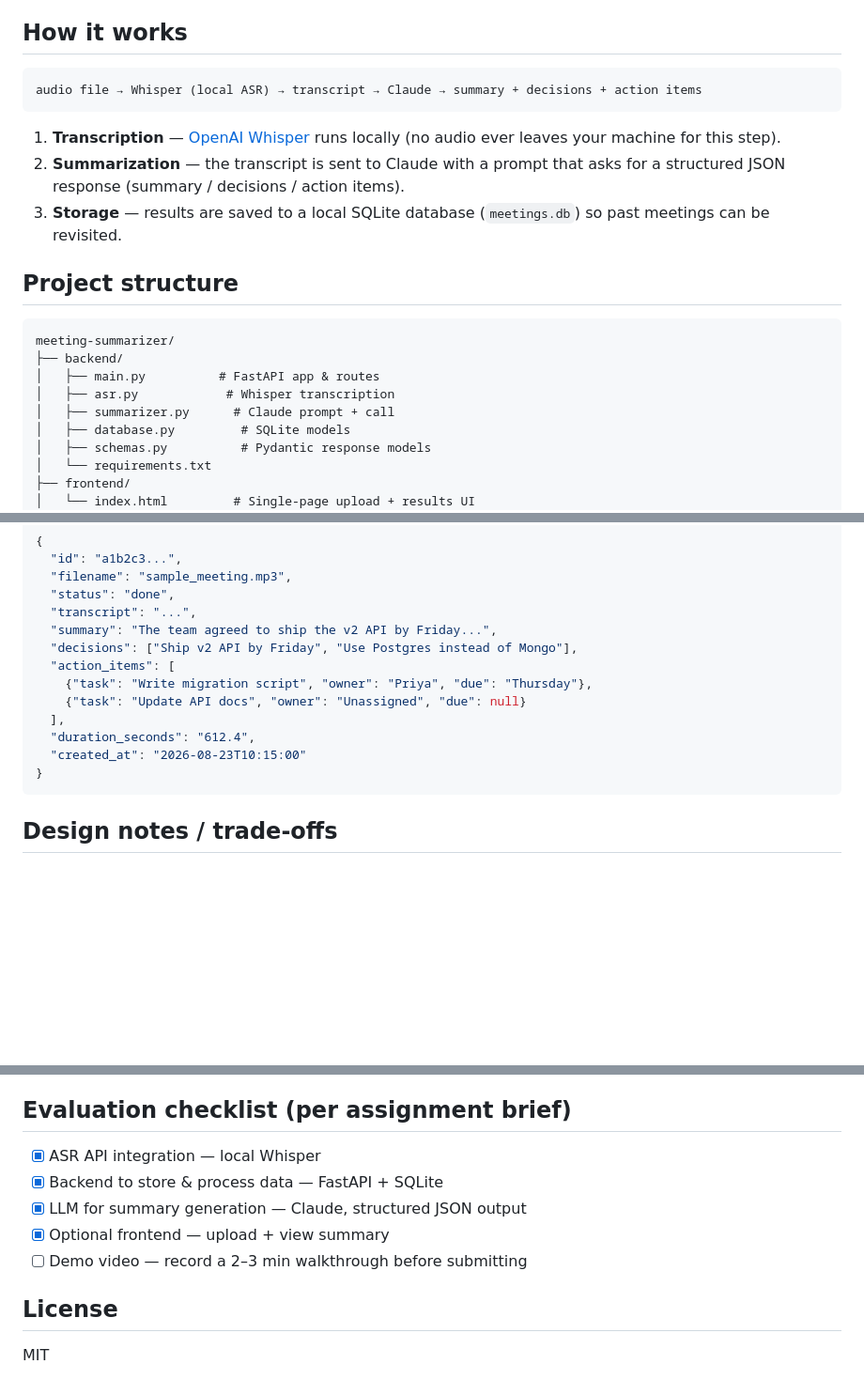
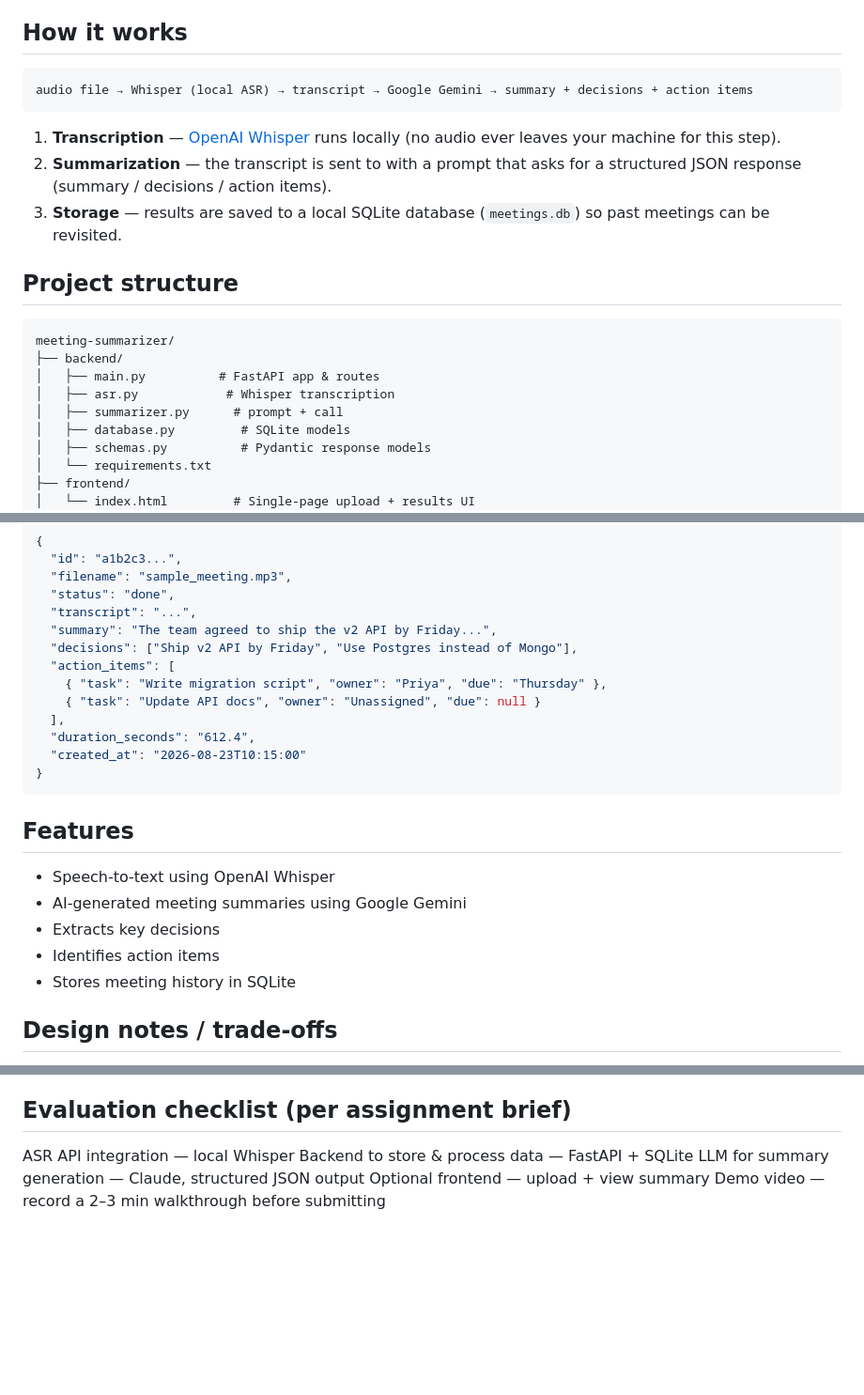
Before and after one commit to sahanar010/ai-meeting-summarizer, a Markdown page: README.md, 3 parts joined by grey strips. Shown at 94% size. Rendered like a GitHub page; blank space fills up the shorter version.

````diff
--- a/README.md
+++ b/README.md
@@ -7,12 +7,12 @@ owner and due date when the conversation makes that clear.
 ## How it works
 
 ```
-audio file → Whisper (local ASR) → transcript → Claude → summary + decisions + action items
+audio file → Whisper (local ASR) → transcript → Google Gemini → summary + decisions + action items
 ```
 
 1. **Transcription** — [OpenAI Whisper](https://github.com/openai/whisper) runs
    locally (no audio ever leaves your machine for this step).
-2. **Summarization** — the transcript is sent to Claude with a prompt that asks
+2. **Summarization** — the transcript is sent to with a prompt that asks
    for a structured JSON response (summary / decisions / action items).
 3. **Storage** — results are saved to a local SQLite database (`meetings.db`)
    so past meetings can be revisited.
@@ -24,7 +24,7 @@ meeting-summarizer/
 ├── backend/
 │   ├── main.py          # FastAPI app & routes
 │   ├── asr.py            # Whisper transcription
-│   ├── summarizer.py      # Claude prompt + call
+│   ├── summarizer.py      # prompt + call
 │   ├── database.py         # SQLite models
 │   ├── schemas.py          # Pydantic response models
 │   └── requirements.txt
@@ -102,13 +102,21 @@ Response shape:
   "summary": "The team agreed to ship the v2 API by Friday...",
   "decisions": ["Ship v2 API by Friday", "Use Postgres instead of Mongo"],
   "action_items": [
-    {"task": "Write migration script", "owner": "Priya", "due": "Thursday"},
-    {"task": "Update API docs", "owner": "Unassigned", "due": null}
+    { "task": "Write migration script", "owner": "Priya", "due": "Thursday" },
+    { "task": "Update API docs", "owner": "Unassigned", "due": null }
   ],
   "duration_seconds": "612.4",
   "created_at": "2026-08-23T10:15:00"
 }
 ```
+
+## Features
+
+- Speech-to-text using OpenAI Whisper
+- AI-generated meeting summaries using Google Gemini
+- Extracts key decisions
+- Identifies action items
+- Stores meeting history in SQLite
 
 ## Design notes / trade-offs
 
@@ -123,12 +131,8 @@ Response shape:
 
 ## Evaluation checklist (per assignment brief)
 
-- [x] ASR API integration — local Whisper
-- [x] Backend to store & process data — FastAPI + SQLite
-- [x] LLM for summary generation — Claude, structured JSON output
-- [x] Optional frontend — upload + view summary
-- [ ] Demo video — record a 2–3 min walkthrough before submitting
-
-## License
-
-MIT
+ASR API integration — local Whisper
+Backend to store & process data — FastAPI + SQLite
+LLM for summary generation — Claude, structured JSON output
+Optional frontend — upload + view summary
+Demo video — record a 2–3 min walkthrough before submitting
````
Also changed, not shown: other parts of README.md (+8 -8 lines).
